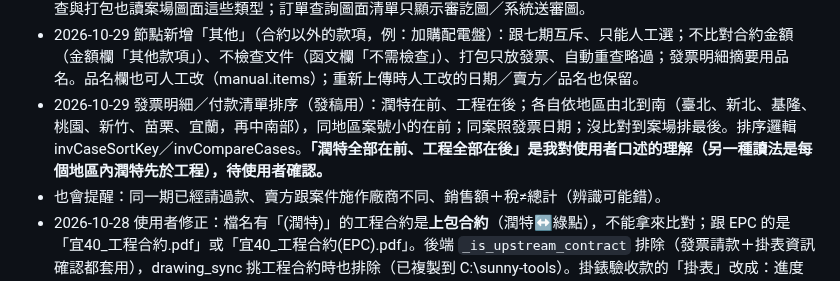
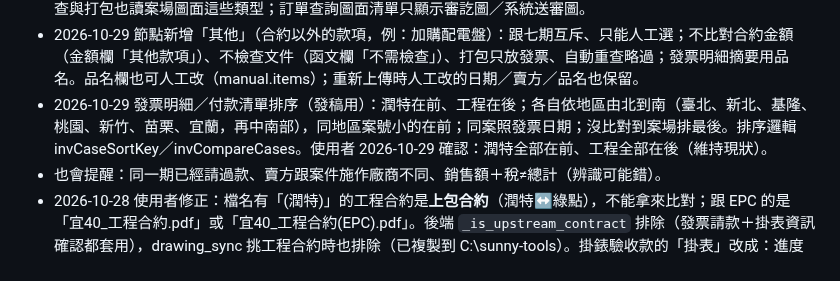
Before and after one commit to mario850508/-epc-dashboard, a Markdown page: PROGRESS.md, the part around the change. Drawn GitHub-style.

Commit message:
PROGRESS：發稿排序已確認
Co-Authored-By: Claude Sonnet 5.5 <noreply@anthropic.com>

```diff
--- a/PROGRESS.md
+++ b/PROGRESS.md
@@ -145,7 +145,7 @@
 - 2026-10-29 賣方也可人工修正（manual.seller，下拉帶已知公司名）；賣方判讀先找「已知廠商簡稱開頭…有限公司」（曙光能創有限公司曾被讀成「年後有限公司」）。
 - 2026-10-29 打包缺同意備案（潤宜44、桃88、工宜10、工桃64）：檔案在 G 槽 06 資料夾，但沒經過公文更名 → 主控台拿不到（函文檢查會過是靠進度管理日期）。改：drawing_sync 新增 NODE_DOC_KINDS（同意備案、設備登記、正式售電函、併聯試運轉函、支架拆圖、串併圖），**只替發票請款裡有發票（非退回）的案件**同步（GET /api/invoice/doc-cases），每天 sunny_contract_sync.bat 會自動跑（它會從 GitHub 抓最新 drawing_sync）；函文檢查與打包也讀案場圖面這些類型；訂單查詢圖面清單只顯示審訖圖／系統送審圖。
 - 2026-10-29 節點新增「其他」（合約以外的款項，例：加購配電盤）：跟七期互斥、只能人工選；不比對合約金額（金額欄「其他款項」）、不檢查文件（函文欄「不需檢查」）、打包只放發票、自動重查略過；發票明細摘要用品名。品名欄也可人工改（manual.items）；重新上傳時人工改的日期／賣方／品名也保留。
-- 2026-10-29 發票明細／付款清單排序（發稿用）：潤特在前、工程在後；各自依地區由北到南（臺北、新北、基隆、桃園、新竹、苗栗、宜蘭，再中南部），同地區案號小的在前；同案照發票日期；沒比對到案場排最後。排序邏輯 invCaseSortKey／invCompareCases。**「潤特全部在前、工程全部在後」是我對使用者口述的理解（另一種讀法是每個地區內潤特先於工程），待使用者確認。**
+- 2026-10-29 發票明細／付款清單排序（發稿用）：潤特在前、工程在後；各自依地區由北到南（臺北、新北、基隆、桃園、新竹、苗栗、宜蘭，再中南部），同地區案號小的在前；同案照發票日期；沒比對到案場排最後。排序邏輯 invCaseSortKey／invCompareCases。使用者 2026-10-29 確認：潤特全部在前、工程全部在後（維持現狀）。
 - 也會提醒：同一期已經請過款、賣方跟案件施作廠商不同、銷售額＋稅≠總計（辨識可能錯）。
 - 2026-10-28 使用者修正：檔名有「(潤特)」的工程合約是**上包合約**（潤特↔綠點），不能拿來比對；跟 EPC 的是「宜40_工程合約.pdf」或「宜40_工程合約(EPC).pdf」。後端 `_is_upstream_contract` 排除（發票請款＋掛表資訊確認都套用），drawing_sync 挑工程合約時也排除（已複製到 C:\sunny-tools）。掛錶驗收款的「掛表」改成：進度管理「掛表」有日期且節點狀態已完成。
 - 實測發現：三創／曙光的潤特宜蘭39～43、潤特桃園86～88、工程桃園64 等案，G 槽 03 契約只有上包合約（或什麼都沒有），沒有跟 EPC 簽的工程合約。使用者說明：03 契約沒有＝剛簽約還沒掃描。→ 發票視窗加「⬆ 上傳工程合約（掃描檔）」：沿用 /api/procurement/drawings/sync 存成案場圖面「工程合約」（頁面上傳的 G 槽同步不會蓋掉），背景 OCR 後這案的發票 1、2 分鐘後自動重新判讀；另外「待確認」且金額或函文未過的發票每 30 分鐘自動重新檢查（_inv_auto_recheck）。契約文字摘錄由 3000 字改存 12000 字（付款期程在第 3～4 頁）。上傳＋讀取付款期程還沒用真的 EPC 合約掃描檔實測。
```
